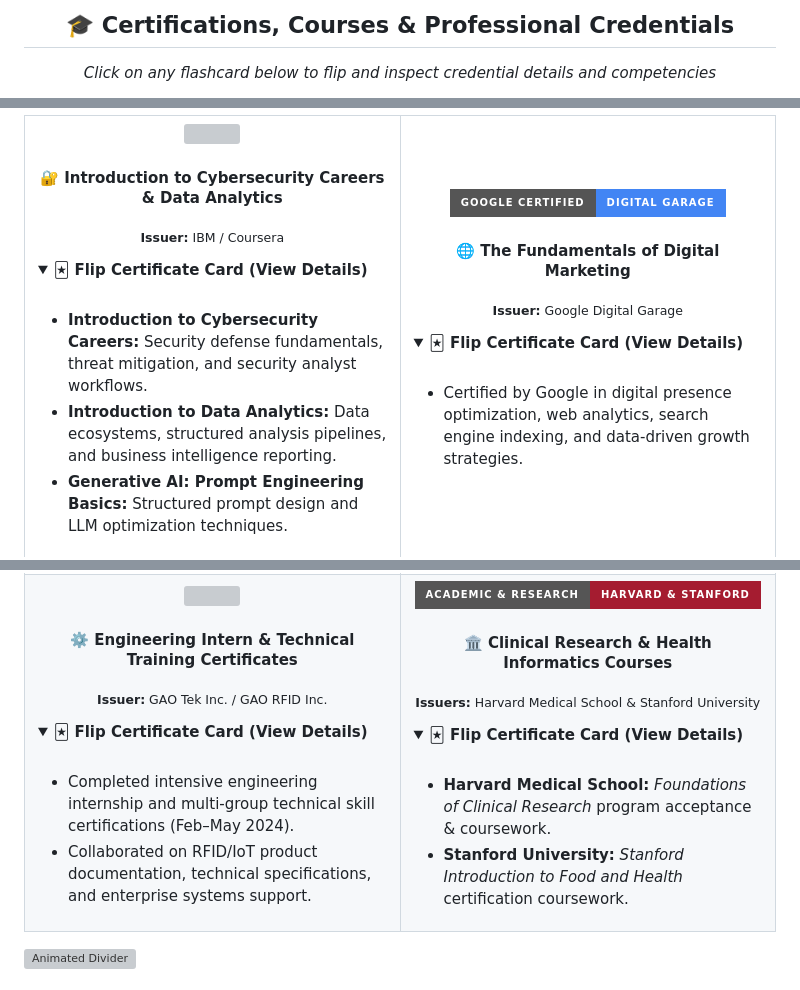
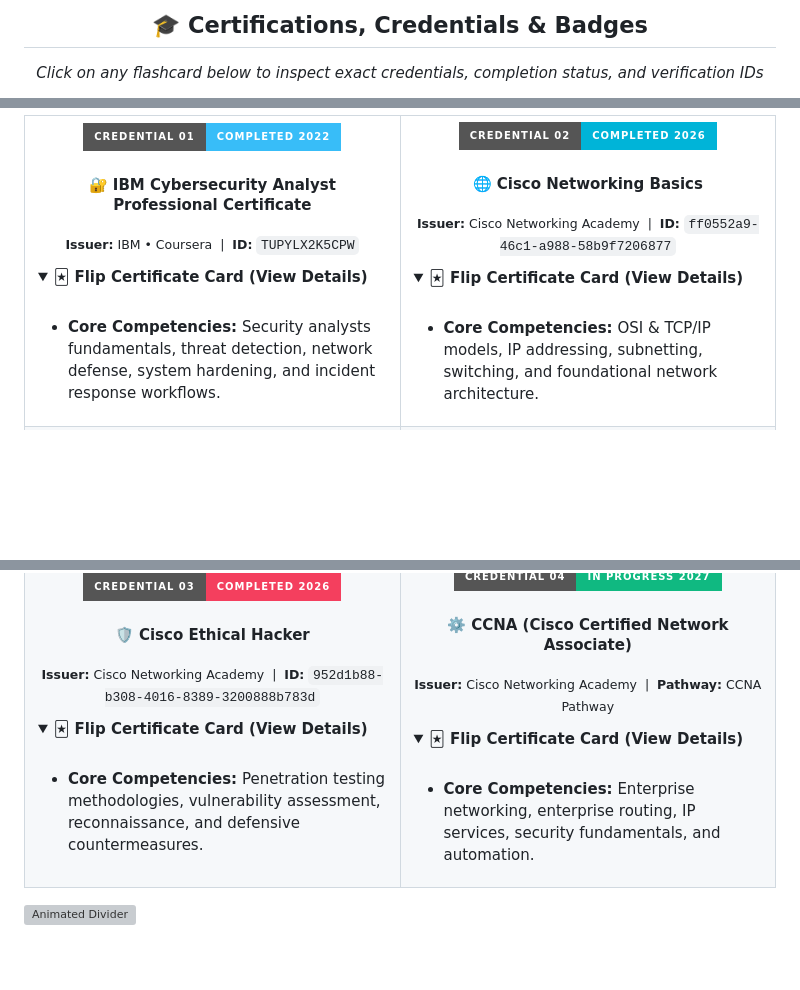
Before and after one commit to RifatNSU701/RifatNSU701, a Markdown page: README.md, 3 parts joined by grey strips. GitHub-like rendering; folded sections open; badges without logos; blank space fills up the shorter version; grey boxes are pictures that could not be loaded.

Commit message:
Update README for clarity and formatting adjustments

```diff
--- a/README.md
+++ b/README.md
@@ -320,6 +320,6 @@
 <!-- ===================================================================== -->
-<h2 align="center">🎓 Certifications, Courses & Professional Credentials</h2>
-<p align="center"><i>Click on any flashcard below to flip and inspect credential details and competencies</i></p>
+<h2 align="center">🎓 Certifications, Credentials & Badges</h2>
+<p align="center"><i>Click on any flashcard below to inspect exact credentials, completion status, and verification IDs</i></p>
 
 <table>
   <tr>
@@ -327,16 +327,14 @@
     <td width="50%" valign="top">
       <div align="center">
-        <img src="https://img.shields.io/badge/CYBERSECURITY_%26_DATA-IBM_%2F_COURSERA-052FAD?style=for-the-badge&logo=ibm&logoColor=white" />
-        <h4>🔐 Introduction to Cybersecurity Careers & Data Analytics</h4>
-        <p><sub><b>Issuer:</b> IBM / Coursera</sub></p>
+        <img src="https://img.shields.io/badge/CREDENTIAL_01-COMPLETED_2022-38bdf8?style=for-the-badge&logo=ibm&logoColor=white" />
+        <h4>🔐 IBM Cybersecurity Analyst Professional Certificate</h4>
+        <p><sub><b>Issuer:</b> IBM • Coursera &nbsp;|&nbsp; <b>ID:</b> <code>TUPYLX2K5CPW</code></sub></p>
       </div>
       <details>
         <summary><b>🃏 Flip Certificate Card (View Details)</b></summary>
         <br/>
         <ul>
-          <li><b>Introduction to Cybersecurity Careers:</b> Security defense fundamentals, threat mitigation, and security analyst workflows.</li>
-          <li><b>Introduction to Data Analytics:</b> Data ecosystems, structured analysis pipelines, and business intelligence reporting.</li>
-          <li><b>Generative AI: Prompt Engineering Basics:</b> Structured prompt design and LLM optimization techniques.</li>
+          <li><b>Core Competencies:</b> Security analysts fundamentals, threat detection, network defense, system hardening, and incident response workflows.</li>
         </ul>
       </details>
     </td>
@@ -361,15 +359,14 @@
     <td width="50%" valign="top">
       <div align="center">
-        <img src="https://img.shields.io/badge/ENGINEERING_INTERNSHIP-GAO_TEK_%2F_RFID-10b981?style=for-the-badge&logo=Buffer&logoColor=white" />
-        <h4>⚙️ Engineering Intern & Technical Training Certificates</h4>
-        <p><sub><b>Issuer:</b> GAO Tek Inc. / GAO RFID Inc.</sub></p>
+        <img src="https://img.shields.io/badge/CREDENTIAL_03-COMPLETED_2026-f43f5e?style=for-the-badge&logo=cisco&logoColor=white" />
+        <h4>🛡️ Cisco Ethical Hacker</h4>
+        <p><sub><b>Issuer:</b> Cisco Networking Academy &nbsp;|&nbsp; <b>ID:</b> <code>952d1b88-b308-4016-8389-3200888b783d</code></sub></p>
       </div>
       <details>
         <summary><b>🃏 Flip Certificate Card (View Details)</b></summary>
         <br/>
         <ul>
-          <li>Completed intensive engineering internship and multi-group technical skill certifications (Feb–May 2024).</li>
-          <li>Collaborated on RFID/IoT product documentation, technical specifications, and enterprise systems support.</li>
+          <li><b>Core Competencies:</b> Penetration testing methodologies, vulnerability assessment, reconnaissance, and defensive countermeasures.</li>
         </ul>
       </details>
     </td>
```
Also changed, not shown: other parts of README.md (+19 -20 lines).
